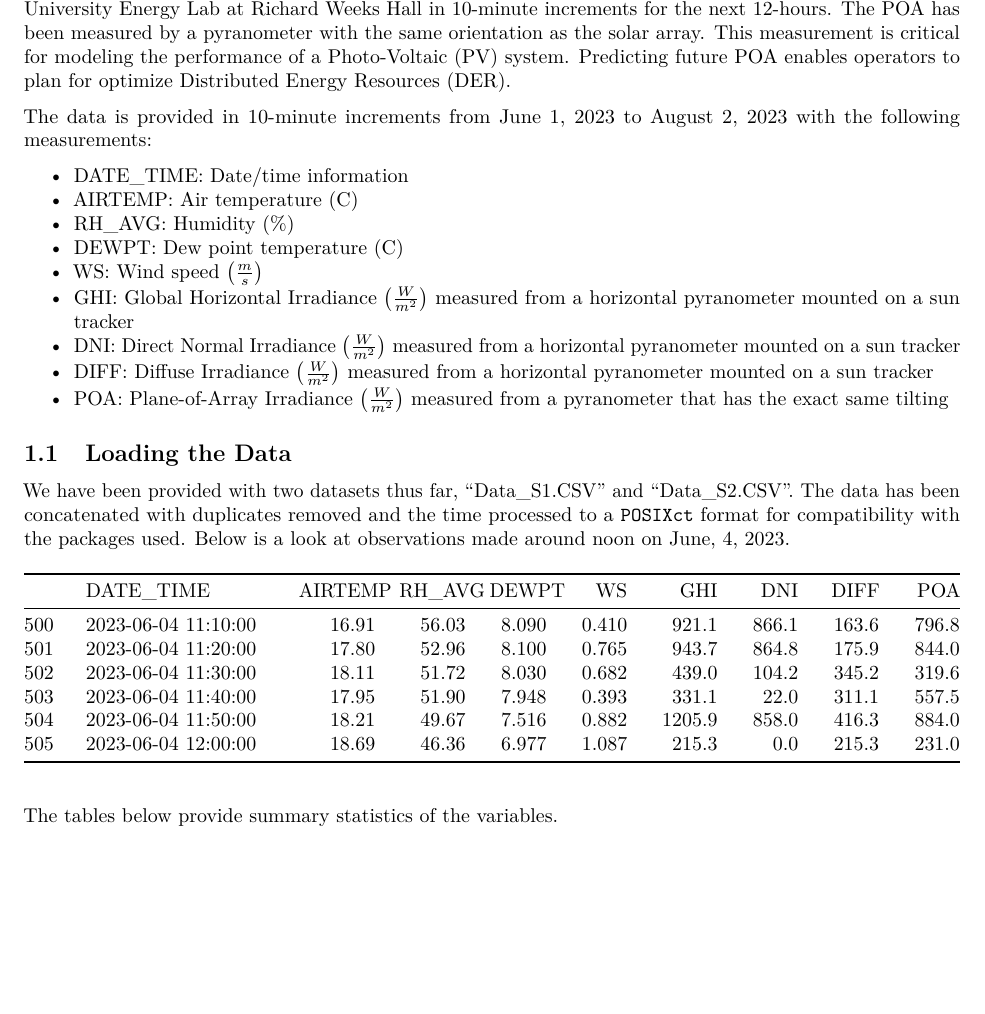
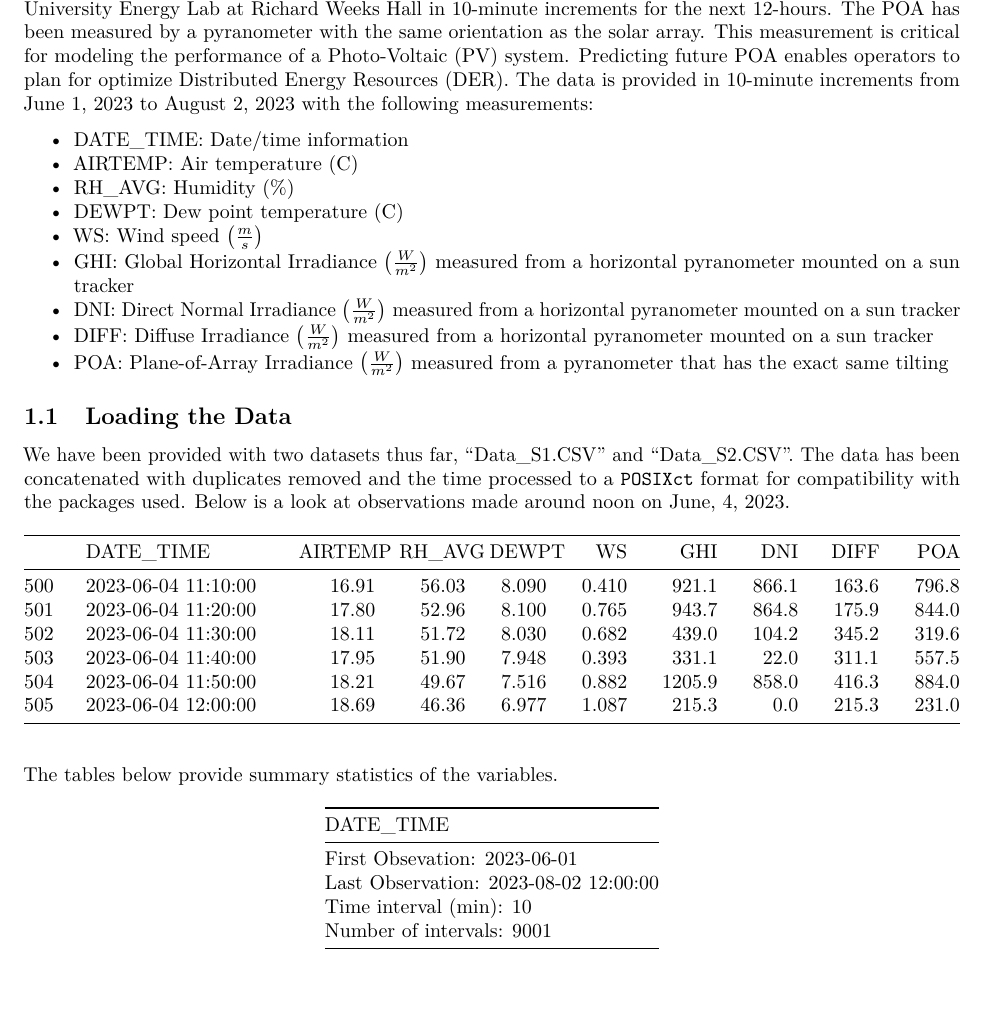
Before and after one commit to dmoored4/ForecastComp, an R Markdown document (src/MasterForecasters_D2.Rmd): part of page 2 of 6, cut so that both start at the same text, the shorter picture padded with empty space. Rendered offline with R 4.5, knitr and Pandoc, then LaTeX, with nearby package versions.

Commit message:
Adjust a few blank lines and make DATE_TIME md table appear

````diff
--- a/src/MasterForecasters_D2.Rmd
+++ b/src/MasterForecasters_D2.Rmd
@@ -90 +82,7 @@ numintervals <- length(data$DATE_TIME)
 ```
+| DATE_TIME                             |
+| ------------------------------------- |
+| First Obsevation: `r firstobs`        |
+| Last Observation: `r lastobs`         |
+| Time interval (min): `r timeinterval` |
+| Number of intervals: `r numintervals` |
````
Also changed, not shown: src/MasterForecasters_D2.Rmd (18 more changed lines), 1 other file.
